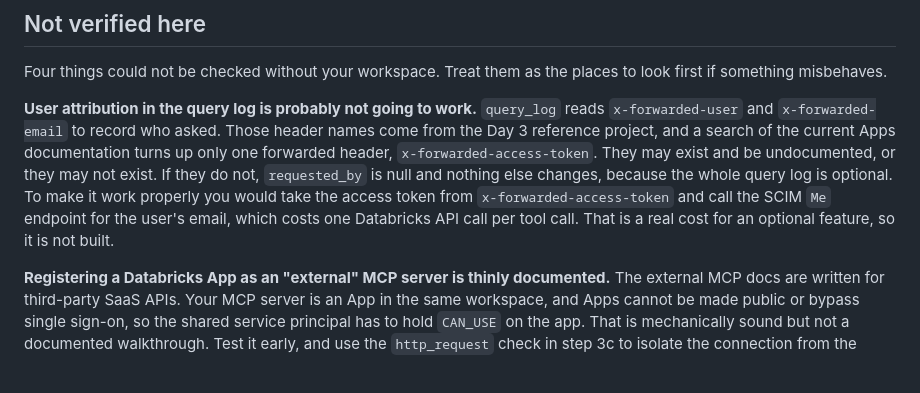
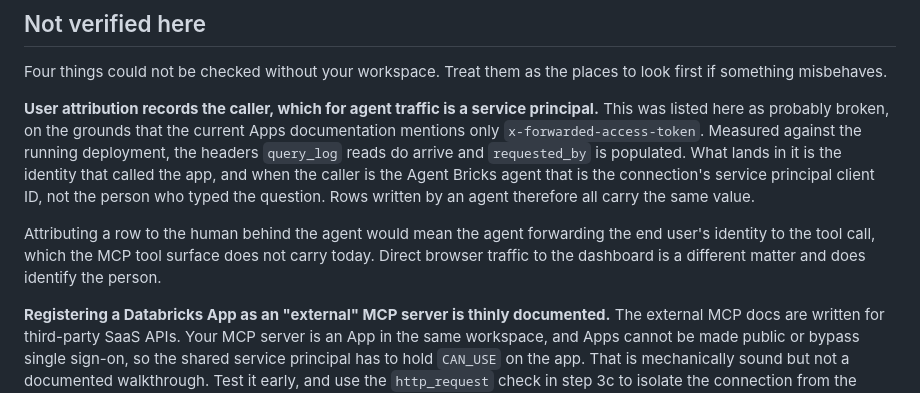
Before and after one commit to gabrielsntr/ai-databricks-day-three-homework-mcp-server, a Markdown page: DEPLOY.md, the part around the change. GitHub-like rendering; blank space fills up the shorter version.

Commit message:
Correct the note on query log user attribution
It was recorded as probably broken because current Apps documentation
mentions only x-forwarded-access-token. Measured against the running
deployment, the headers query_log reads do arrive and requested_by is
populated. For agent traffic the value is the connection's service
principal, not the person who asked, so every agent-written row carries
the same identity.

Co-Authored-By: Claude Opus 5 (1M context) <noreply@anthropic.com>
Claude-Session: https://claude.ai/code/session_016QkzuBXrqDjDd4QgBTPmwb

```diff
--- a/DEPLOY.md
+++ b/DEPLOY.md
@@ -290,15 +290,17 @@ databricks apps stop weather-dashboard -p $P
 Four things could not be checked without your workspace. Treat them as the places to look first
 if something misbehaves.
 
-**User attribution in the query log is probably not going to work.** `query_log` reads
-`x-forwarded-user` and `x-forwarded-email` to record who asked. Those header names come from the
-Day 3 reference project, and a search of the current Apps documentation turns up only one
-forwarded header, `x-forwarded-access-token`. They may exist and be undocumented, or they may not
-exist. If they do not, `requested_by` is null and nothing else changes, because the whole query
-log is optional. To make it work properly you would take the access token from
-`x-forwarded-access-token` and call the SCIM `Me` endpoint for the user's email, which costs one
-Databricks API call per tool call. That is a real cost for an optional feature, so it is not
-built.
+**User attribution records the caller, which for agent traffic is a service principal.** This was
+listed here as probably broken, on the grounds that the current Apps documentation mentions only
+`x-forwarded-access-token`. Measured against the running deployment, the headers `query_log`
+reads do arrive and `requested_by` is populated. What lands in it is the identity that called the
+app, and when the caller is the Agent Bricks agent that is the connection's service principal
+client ID, not the person who typed the question. Rows written by an agent therefore all carry
+the same value.
+
+Attributing a row to the human behind the agent would mean the agent forwarding the end user's
+identity to the tool call, which the MCP tool surface does not carry today. Direct browser
+traffic to the dashboard is a different matter and does identify the person.
 
 **Registering a Databricks App as an "external" MCP server is thinly documented.** The external
 MCP docs are written for third-party SaaS APIs. Your MCP server is an App in the same workspace,
```
